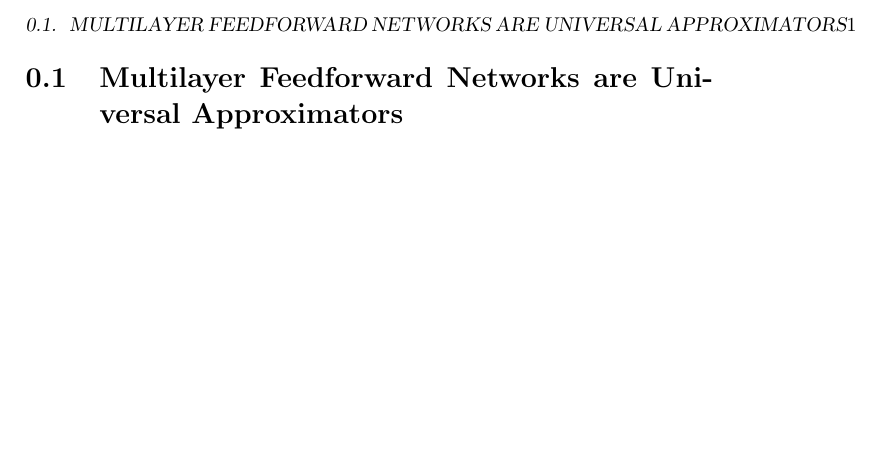
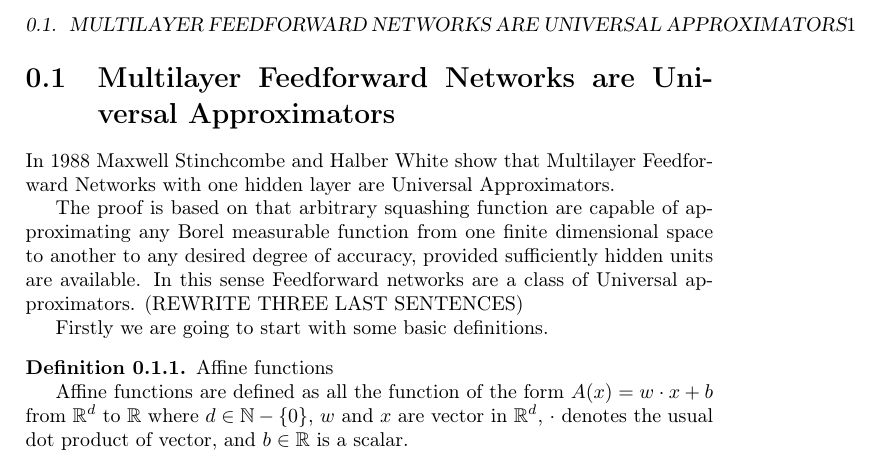
Before and after one commit to BlancaCC/TFG-Estudio-de-las-redes-neuronales, a LaTeX book (main/MFNAUA.tex): part of the page, cut so that both start at the same text, the shorter picture padded with empty space. Compiled offline with pdfLaTeX.

Commit message:
[Stinschombe and White] introduction, affine defition

```diff
--- a/main/MFNAUA.tex
+++ b/main/MFNAUA.tex
@@ -1,8 +1,30 @@
-\documentclass{book}
+\input{header.tex}
+
 \begin{document}
 
 \section{Multilayer Feedforward Networks are Universal Approximators}
 
+In 1988 Maxwell Stinchcombe and Halber White show that Multilayer
+Feedforward Networks with one hidden layer are Universal Approximators.
+
+The proof is based on that arbitrary squashing function are capable of approximating
+any Borel measurable function from one finite dimensional space to another to any desired
+degree of accuracy, provided sufficiently hidden units are available. In this sense
+Feedforward networks are a class of Universal approximators.
+(REWRITE THREE LAST SENTENCES)
+
+Firstly we are going to start with some basic definitions.
+
+\begin{definition}Affine functions
+
+    Affine functions are defined as all the
+    function of the form $A(x) = w \cdot x + b$
+    from $\R ^d$ to $\R$
+    where $d \in \mathbb{N} - \{ 0 \}$, $w$ and $x$  are vector in $\R^d$,
+    $\cdot$
+    denotes the usual dot product of vector, and $b \in \R$ is a scalar.
+
+\end{definition}
 
 
 
```
Also changed, not shown: main/Glossary.bib (added, +6 -0 lines), main/Glossary.tex (added, +9 -0 lines), main/header.tex (added, +15 -0 lines), main/DefinitionNN.pdf (added), main/Glossary.pdf (added), main/MFNAUA.pdf (added), 6 other files.
